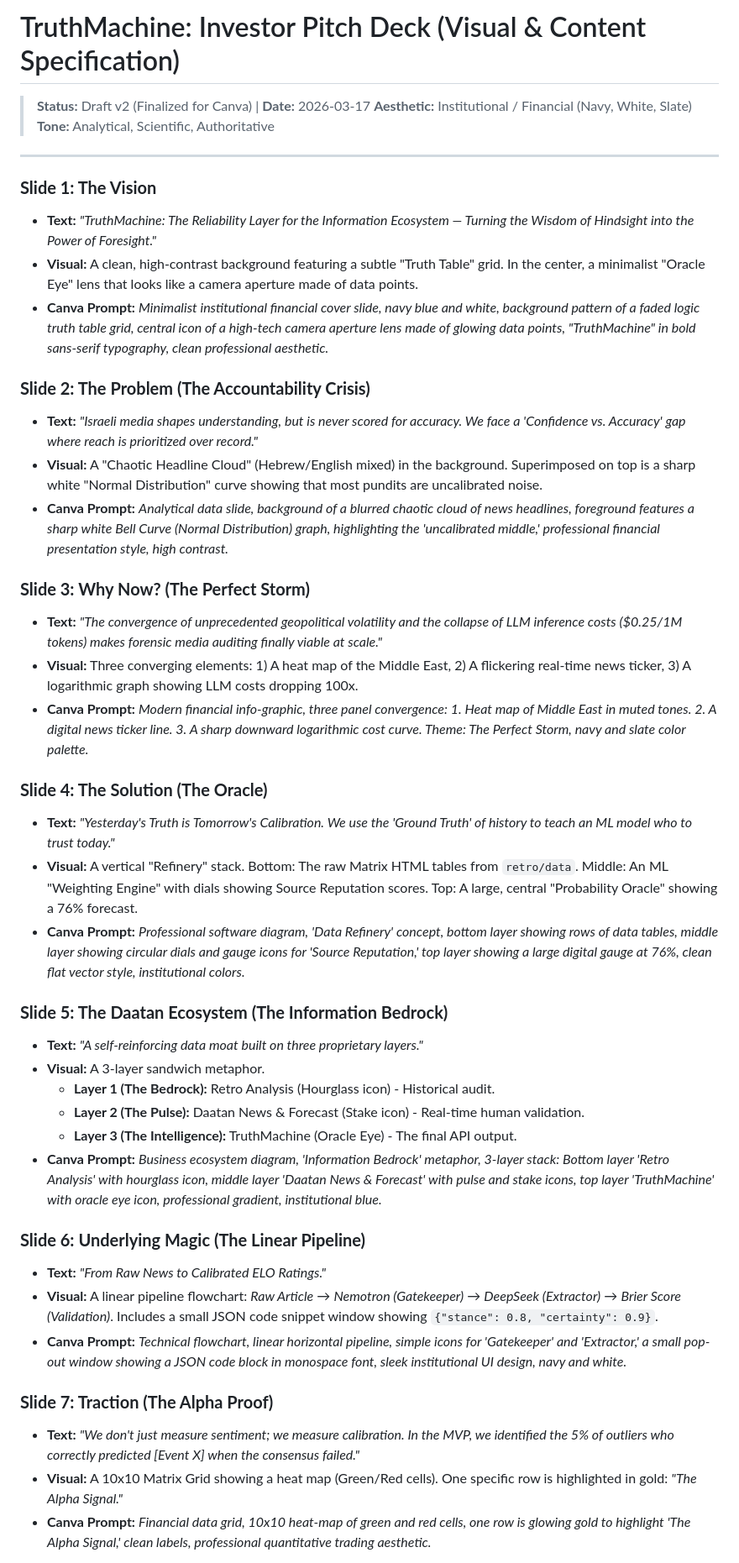
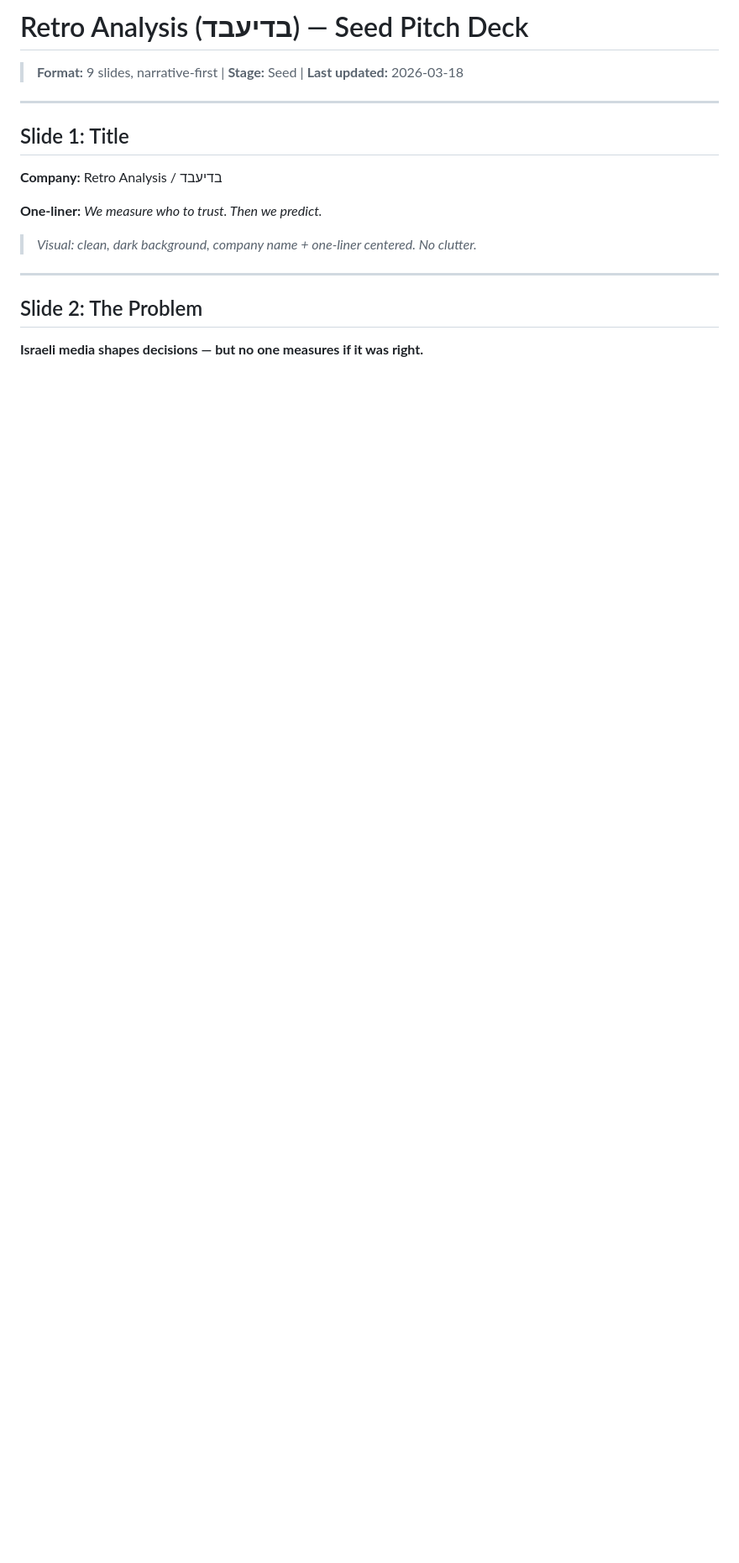
Before and after one commit to komapc/retro, a Markdown page: TruthMachine/PITCH_DECK.md, the part around one of its changes. Shown at 84% size. GitHub-like rendering; blank space fills up the shorter version.

```diff
--- a/TruthMachine/PITCH_DECK.md
+++ b/TruthMachine/PITCH_DECK.md
@@ -1,46 +1,20 @@
-# TruthMachine: Investor Pitch Deck (Visual & Content Specification)
+# Retro Analysis (בדיעבד) — Seed Pitch Deck
 
-> **Status:** Draft v2 (Finalized for Canva) | **Date:** 2026-03-17
-> **Aesthetic:** Institutional / Financial (Navy, White, Slate)
-> **Tone:** Analytical, Scientific, Authoritative
+> **Format:** 9 slides, narrative-first | **Stage:** Seed | **Last updated:** 2026-03-18
 
 ---
 
-### **Slide 1: The Vision**
-*   **Text:** *"TruthMachine: The Reliability Layer for the Information Ecosystem — Turning the Wisdom of Hindsight into the Power of Foresight."*
-*   **Visual:** A clean, high-contrast background featuring a subtle "Truth Table" grid. In the center, a minimalist "Oracle Eye" lens that looks like a camera aperture made of data points.
-*   **Canva Prompt:** *Minimalist institutional financial cover slide, navy blue and white, background pattern of a faded logic truth table grid, central icon of a high-tech camera aperture lens made of glowing data points, "TruthMachine" in bold sans-serif typography, clean professional aesthetic.*
+## Slide 1: Title
 
-### **Slide 2: The Problem (The Accountability Crisis)**
-*   **Text:** *"Israeli media shapes understanding, but is never scored for accuracy. We face a 'Confidence vs. Accuracy' gap where reach is prioritized over record."*
-*   **Visual:** A "Chaotic Headline Cloud" (Hebrew/English mixed) in the background. Superimposed on top is a sharp white "Normal Distribution" curve showing that most pundits are uncalibrated noise.
-*   **Canva Prompt:** *Analytical data slide, background of a blurred chaotic cloud of news headlines, foreground features a sharp white Bell Curve (Normal Distribution) graph, highlighting the 'uncalibrated middle,' professional financial presentation style, high contrast.*
+**Company:** Retro Analysis / בדיעבד
 
-### **Slide 3: Why Now? (The Perfect Storm)**
-*   **Text:** *"The convergence of unprecedented geopolitical volatility and the collapse of LLM inference costs ($0.25/1M tokens) makes forensic media auditing finally viable at scale."*
-*   **Visual:** Three converging elements: 1) A heat map of the Middle East, 2) A flickering real-time news ticker, 3) A logarithmic graph showing LLM costs dropping 100x.
-*   **Canva Prompt:** *Modern financial info-graphic, three panel convergence: 1. Heat map of Middle East in muted tones. 2. A digital news ticker line. 3. A sharp downward logarithmic cost curve. Theme: The Perfect Storm, navy and slate color palette.*
+**One-liner:** *We measure who to trust. Then we predict.*
 
-### **Slide 4: The Solution (The Oracle)**
-*   **Text:** *"Yesterday's Truth is Tomorrow's Calibration. We use the 'Ground Truth' of history to teach an ML model who to trust today."*
-*   **Visual:** A vertical "Refinery" stack. Bottom: The raw Matrix HTML tables from `retro/data`. Middle: An ML "Weighting Engine" with dials showing Source Reputation scores. Top: A large, central "Probability Oracle" showing a 76% forecast.
-*   **Canva Prompt:** *Professional software diagram, 'Data Refinery' concept, bottom layer showing rows of data tables, middle layer showing circular dials and gauge icons for 'Source Reputation,' top layer showing a large digital gauge at 76%, clean flat vector style, institutional colors.*
+> _Visual: clean, dark background, company name + one-liner centered. No clutter._
 
-### **Slide 5: The Daatan Ecosystem (The Information Bedrock)**
-*   **Text:** *"A self-reinforcing data moat built on three proprietary layers."*
-*   **Visual:** A 3-layer sandwich metaphor.
-    *   **Layer 1 (The Bedrock):** Retro Analysis (Hourglass icon) - Historical audit.
-    *   **Layer 2 (The Pulse):** Daatan News & Forecast (Stake icon) - Real-time human validation.
-    *   **Layer 3 (The Intelligence):** TruthMachine (Oracle Eye) - The final API output.
-*   **Canva Prompt:** *Business ecosystem diagram, 'Information Bedrock' metaphor, 3-layer stack: Bottom layer 'Retro Analysis' with hourglass icon, middle layer 'Daatan News & Forecast' with pulse and stake icons, top layer 'TruthMachine' with oracle eye icon, professional gradient, institutional blue.*
+---
 
-### **Slide 6: Underlying Magic (The Linear Pipeline)**
-*   **Text:** *"From Raw News to Calibrated ELO Ratings."*
-*   **Visual:** A linear pipeline flowchart: *Raw Article* → *Nemotron (Gatekeeper)* → *DeepSeek (Extractor)* → *Brier Score (Validation)*. Includes a small JSON code snippet window showing `{"stance": 0.8, "certainty": 0.9}`.
-*   **Canva Prompt:** *Technical flowchart, linear horizontal pipeline, simple icons for 'Gatekeeper' and 'Extractor,' a small pop-out window showing a JSON code block in monospace font, sleek institutional UI design, navy and white.*
+## Slide 2: The Problem
 
-### **Slide 7: Traction (The Alpha Proof)**
-*   **Text:** *"We don't just measure sentiment; we measure calibration. In the MVP, we identified the 5% of outliers who correctly predicted [Event X] when the consensus failed."*
-*   **Visual:** A 10x10 Matrix Grid showing a heat map (Green/Red cells). One specific row is highlighted in gold: *"The Alpha Signal."*
-*   **Canva Prompt:** *Financial data grid, 10x10 heat-map of green and red cells, one row is glowing gold to highlight 'The Alpha Signal,' clean labels, professional quantitative trading aesthetic.*
+**Israeli media shapes decisions — but no one measures if it was right.**
 
```
Also changed, not shown: other parts of TruthMachine/PITCH_DECK.md (+137 -39 lines).
